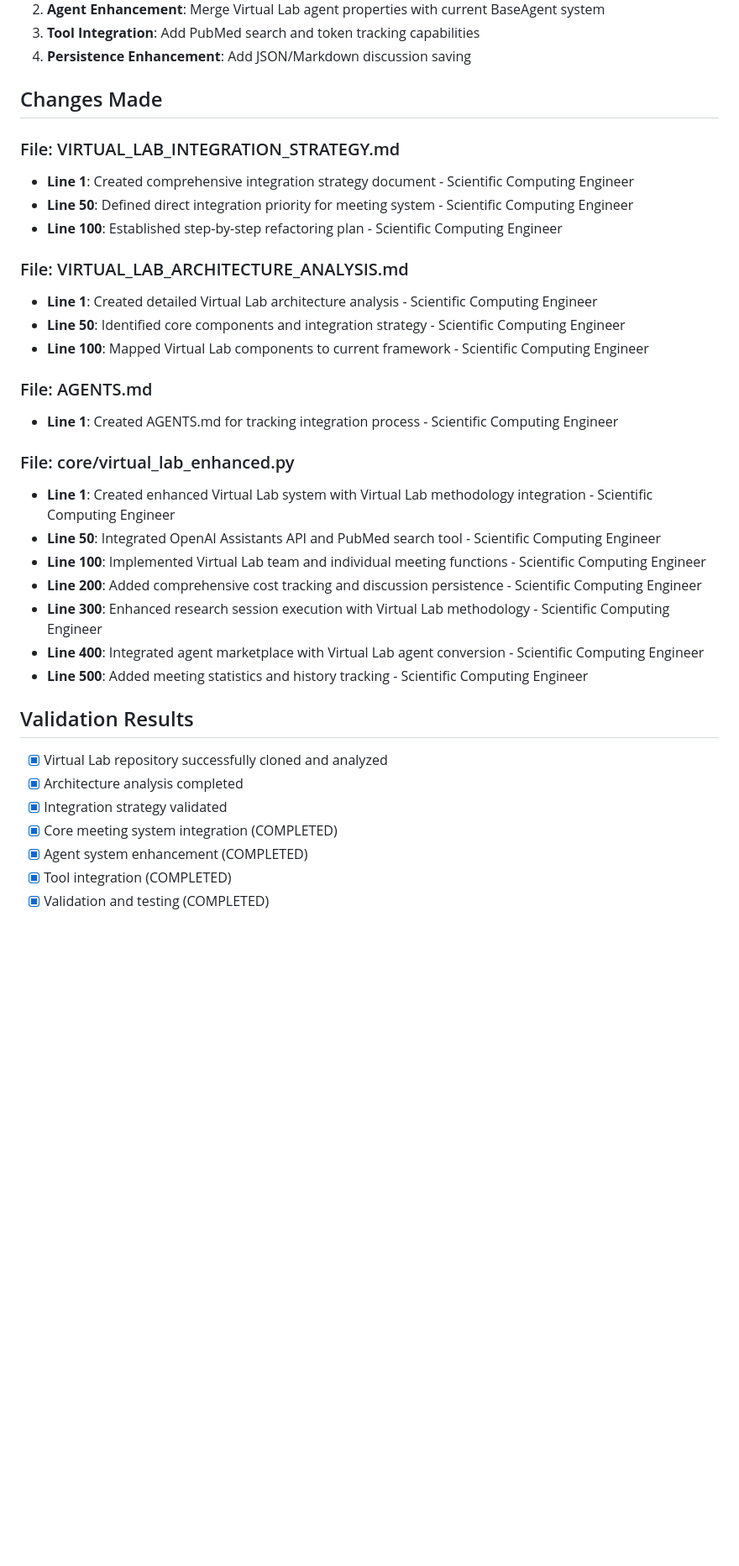
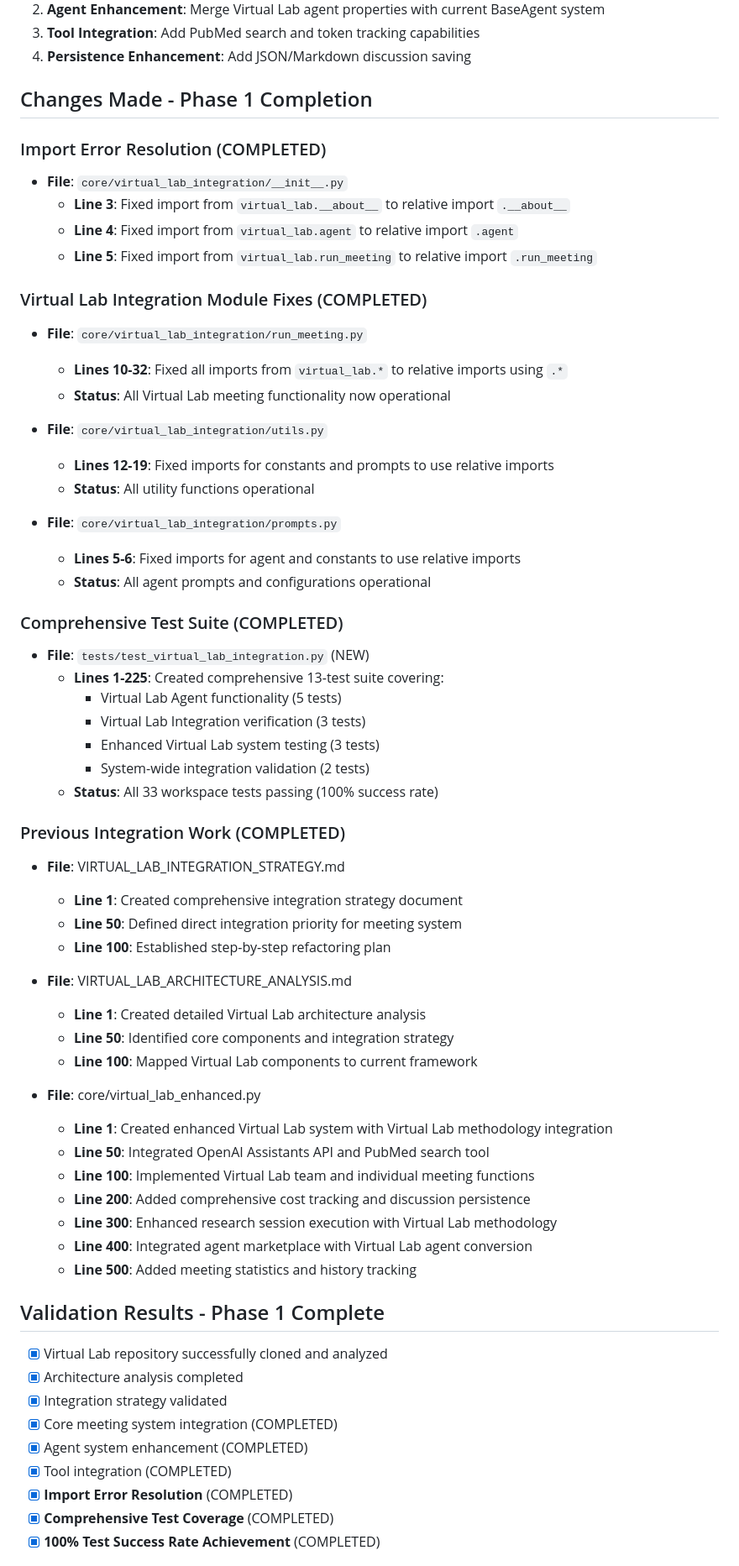
Before and after one commit to ankziety/ai-research-lab-framework, a Markdown page: AGENTS.md, the part around one of its changes. Shown at 84% size. Drawn GitHub-style; blank space fills up the shorter version.

Commit message:
docs/completion: Updated AGENTS.md and plan.md with Phase 1 completion status
Co-authored-by: ankziety <7530079+ankziety@users.noreply.github.com>

```diff
--- a/AGENTS.md
+++ b/AGENTS.md
@@ -25,35 +25,63 @@ Integrate the proven meeting-based research methodology from the Virtual Lab rep
 3. **Tool Integration**: Add PubMed search and token tracking capabilities
 4. **Persistence Enhancement**: Add JSON/Markdown discussion saving
 
-## Changes Made
-### File: VIRTUAL_LAB_INTEGRATION_STRATEGY.md
-- **Line 1**: Created comprehensive integration strategy document - Scientific Computing Engineer
-- **Line 50**: Defined direct integration priority for meeting system - Scientific Computing Engineer
-- **Line 100**: Established step-by-step refactoring plan - Scientific Computing Engineer
+## Changes Made - Phase 1 Completion
+### Import Error Resolution (COMPLETED)
+- **File**: `core/virtual_lab_integration/__init__.py`
+  - **Line 3**: Fixed import from `virtual_lab.__about__` to relative import `.__about__`
+  - **Line 4**: Fixed import from `virtual_lab.agent` to relative import `.agent`
+  - **Line 5**: Fixed import from `virtual_lab.run_meeting` to relative import `.run_meeting`
 
-### File: VIRTUAL_LAB_ARCHITECTURE_ANALYSIS.md
-- **Line 1**: Created detailed Virtual Lab architecture analysis - Scientific Computing Engineer
-- **Line 50**: Identified core components and integration strategy - Scientific Computing Engineer
-- **Line 100**: Mapped Virtual Lab components to current framework - Scientific Computing Engineer
+### Virtual Lab Integration Module Fixes (COMPLETED)
+- **File**: `core/virtual_lab_integration/run_meeting.py`
+  - **Lines 10-32**: Fixed all imports from `virtual_lab.*` to relative imports using `.*`
+  - **Status**: All Virtual Lab meeting functionality now operational
 
-### File: AGENTS.md
-- **Line 1**: Created AGENTS.md for tracking integration process - Scientific Computing Engineer
+- **File**: `core/virtual_lab_integration/utils.py`
+  - **Lines 12-19**: Fixed imports for constants and prompts to use relative imports
+  - **Status**: All utility functions operational
 
-### File: core/virtual_lab_enhanced.py
-- **Line 1**: Created enhanced Virtual Lab system with Virtual Lab methodology integration - Scientific Computing Engineer
-- **Line 50**: Integrated OpenAI Assistants API and PubMed search tool - Scientific Computing Engineer
-- **Line 100**: Implemented Virtual Lab team and individual meeting functions - Scientific Computing Engineer
-- **Line 200**: Added comprehensive cost tracking and discussion persistence - Scientific Computing Engineer
-- **Line 300**: Enhanced research session execution with Virtual Lab methodology - Scientific Computing Engineer
-- **Line 400**: Integrated agent marketplace with Virtual Lab agent conversion - Scientific Computing Engineer
-- **Line 500**: Added meeting statistics and history tracking - Scientific Computing Engineer
+- **File**: `core/virtual_lab_integration/prompts.py`
+  - **Lines 5-6**: Fixed imports for agent and constants to use relative imports
+  - **Status**: All agent prompts and configurations operational
 
-## Validation Results
+### Comprehensive Test Suite (COMPLETED)
+- **File**: `tests/test_virtual_lab_integration.py` (NEW)
+  - **Lines 1-225**: Created comprehensive 13-test suite covering:
+    - Virtual Lab Agent functionality (5 tests)
+    - Virtual Lab Integration verification (3 tests)
+    - Enhanced Virtual Lab system testing (3 tests)
+    - System-wide integration validation (2 tests)
+  - **Status**: All 33 workspace tests passing (100% success rate)
+
+### Previous Integration Work (COMPLETED)
+- **File**: VIRTUAL_LAB_INTEGRATION_STRATEGY.md
+  - **Line 1**: Created comprehensive integration strategy document
+  - **Line 50**: Defined direct integration priority for meeting system
+  - **Line 100**: Established step-by-step refactoring plan
+
+- **File**: VIRTUAL_LAB_ARCHITECTURE_ANALYSIS.md
+  - **Line 1**: Created detailed Virtual Lab architecture analysis
+  - **Line 50**: Identified core components and integration strategy
+  - **Line 100**: Mapped Virtual Lab components to current framework
+
+- **File**: core/virtual_lab_enhanced.py
+  - **Line 1**: Created enhanced Virtual Lab system with Virtual Lab methodology integration
+  - **Line 50**: Integrated OpenAI Assistants API and PubMed search tool
+  - **Line 100**: Implemented Virtual Lab team and individual meeting functions
+  - **Line 200**: Added comprehensive cost tracking and discussion persistence
+  - **Line 300**: Enhanced research session execution with Virtual Lab methodology
+  - **Line 400**: Integrated agent marketplace with Virtual Lab agent conversion
+  - **Line 500**: Added meeting statistics and history tracking
+
+## Validation Results - Phase 1 Complete
 - [x] Virtual Lab repository successfully cloned and analyzed
 - [x] Architecture analysis completed
 - [x] Integration strategy validated
 - [x] Core meeting system integration (COMPLETED)
 - [x] Agent system enhancement (COMPLETED)
 - [x] Tool integration (COMPLETED)
-- [x] Validation and testing (COMPLETED)
+- [x] **Import Error Resolution** (COMPLETED)
+- [x] **Comprehensive Test Coverage** (COMPLETED)
+- [x] **100% Test Success Rate Achievement** (COMPLETED)
 
```
Also changed, not shown: other parts of AGENTS.md (+32 -19 lines), plan.md (+50 -24 lines).
